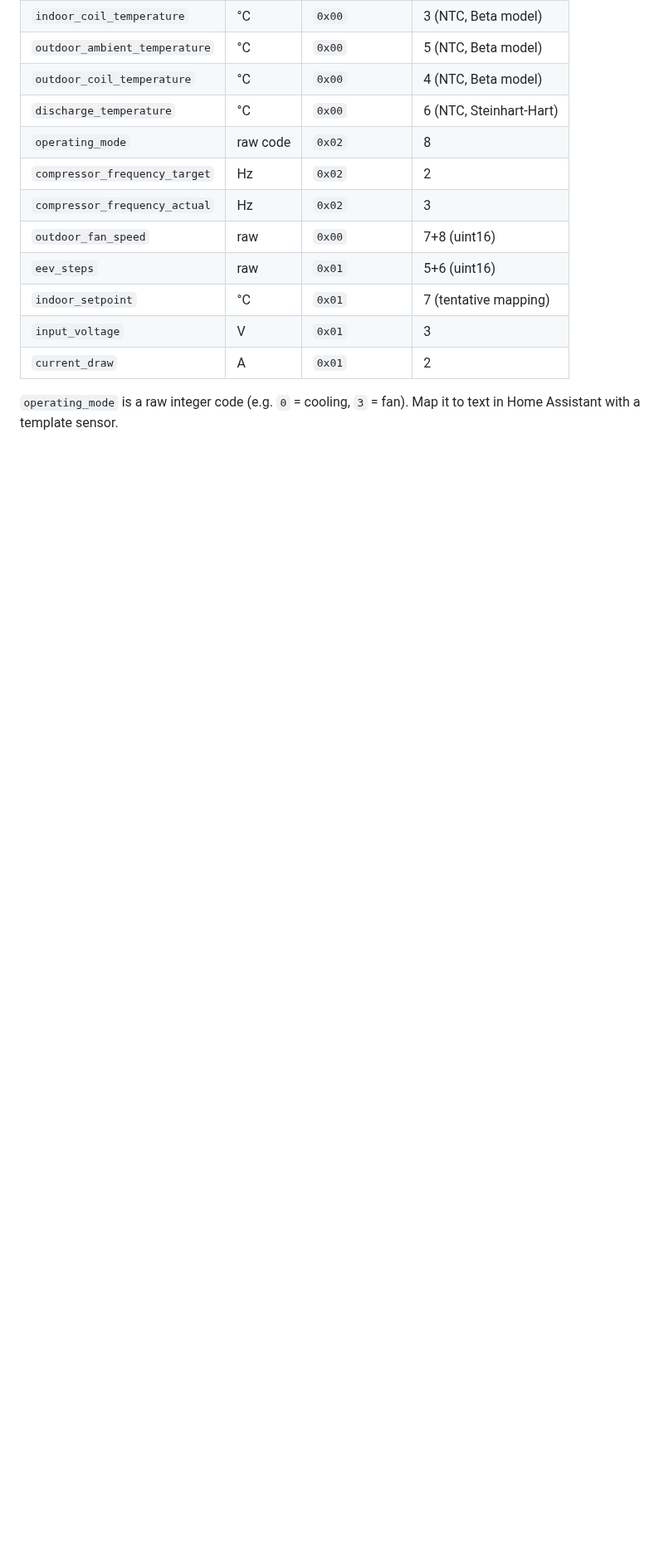
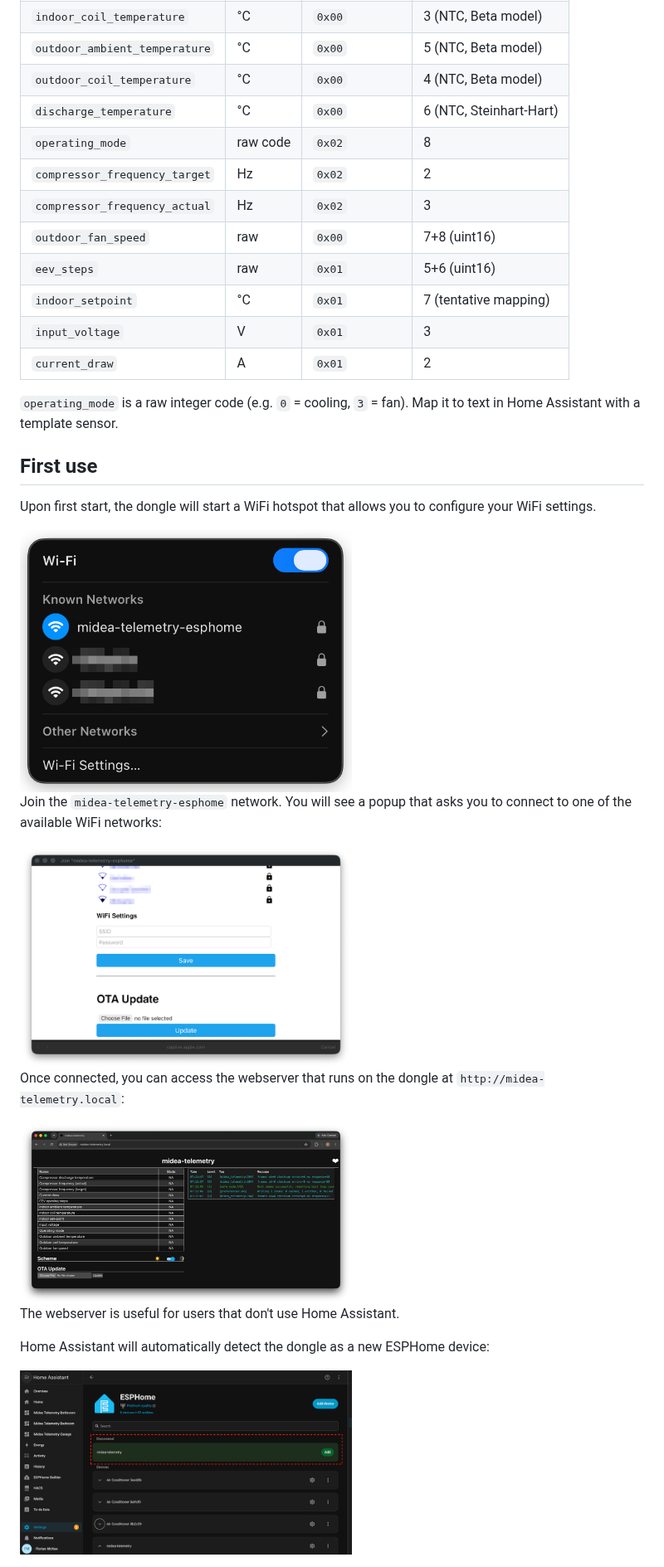
Before and after one commit to fmck3516/midea-telemetry-esphome, a Markdown page: README.md, the part around one of its changes. Shown at 83% size. Rendered like a GitHub page; pictures changed too: images/ha-auto-discovery.png (added), images/hotspot.png (added), images/webserver.png (added); blank space fills up the shorter version.

Commit message:
more work on README

```diff
--- a/README.md
+++ b/README.md
@@ -109,3 +103,23 @@ Byte mapping and conversion formulas as documented in [Reverse Engineering Midea
 | `current_draw` | A | `0x01` | 2 |
 
 `operating_mode` is a raw integer code (e.g. `0` = cooling, `3` = fan). Map it to text in Home Assistant with a template sensor.
+
+## First use
+
+Upon first start, the dongle will start a WiFi hotspot that allows you to configure your WiFi settings.
+
+<img src="images/hotspot.png" width="400">
+
+Join the `midea-telemetry-esphome` network. You will see a popup that asks you to connect to one of the available WiFi networks:
+
+<img src="images/wifi-settings.png" width="400">
+
+Once connected, you can access the webserver that runs on the dongle at `http://midea-telemetry.local`:
+
+<img src="images/webserver.png" width="400">
+
+The webserver is useful for users that don't use Home Assistant.
+
+Home Assistant will automatically detect the dongle as a new ESPHome device:
+
+<img src="images/ha-auto-discovery.png" width="400">
```
Also changed, not shown: other parts of README.md (+7 -13 lines).
